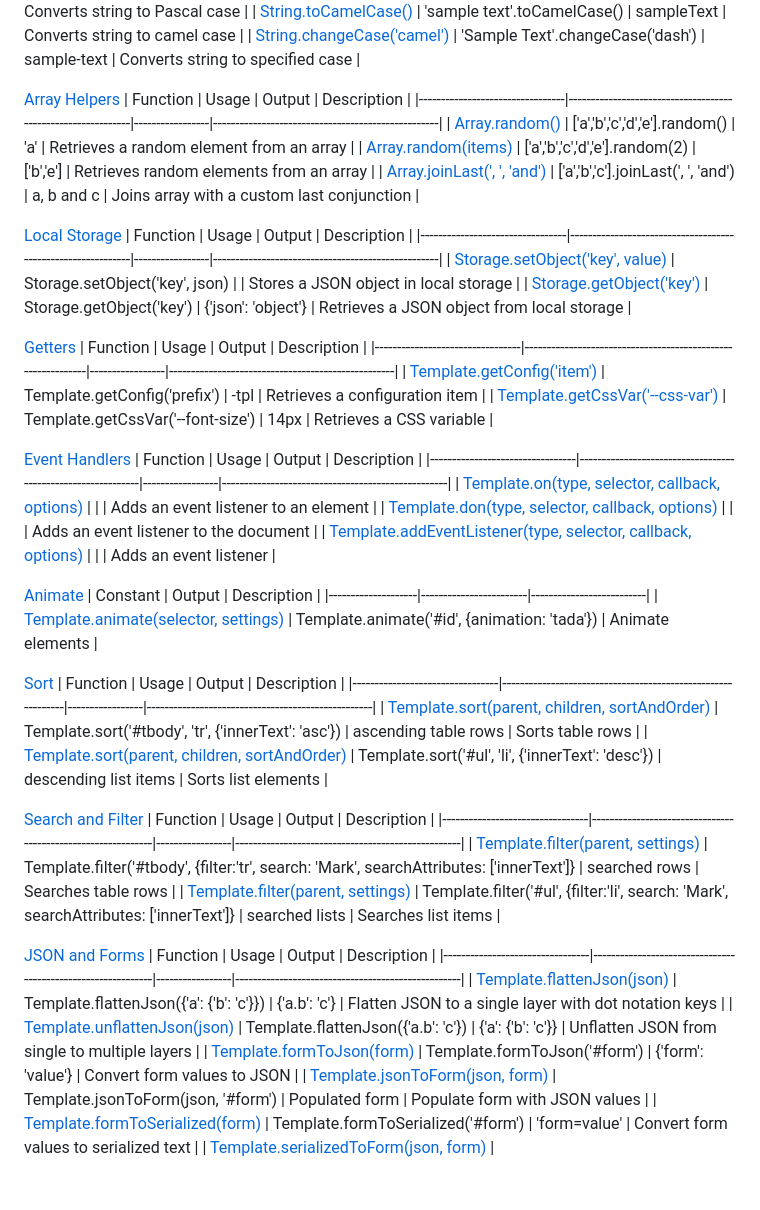
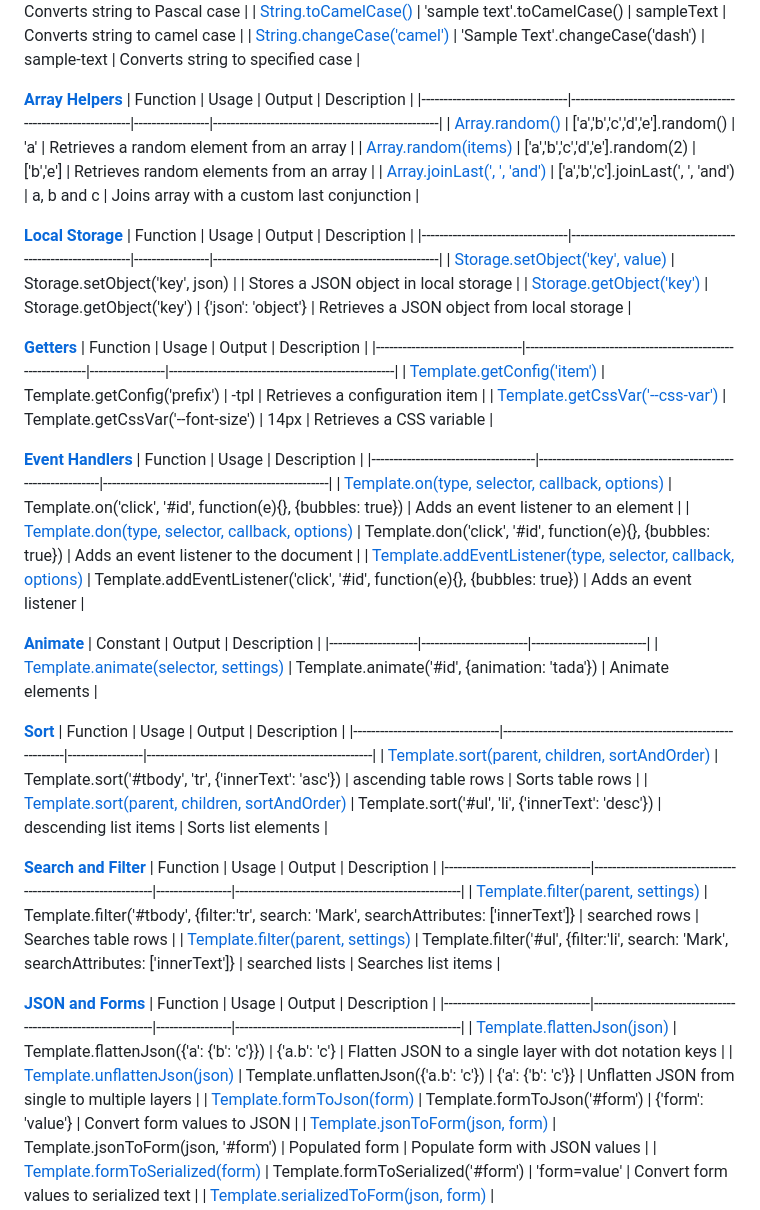
Before and after one commit to markusoft/template, a Markdown page: README.md, the part around the change printed below. Drawn GitHub-style; blank space fills up the shorter version.

```diff
--- a/README.md
+++ b/README.md
@@ -31,54 +31,54 @@
 | [String.toCamelCase()](#to-camel-case)            | 'sample text'.toCamelCase()                                 | sampleText      | Converts string to camel case                     |
 | [String.changeCase('camel')](#change-case)      | 'Sample Text'.changeCase('dash')                            | sample-text     | Converts string to specified case                 |
 
-[Array Helpers](#array-helpers)
+[**Array Helpers**](#array-helpers)
 | Function                        | Usage                                                       | Output          | Description                                       |
 |---------------------------------|-------------------------------------------------------------|-----------------|---------------------------------------------------|
 | [Array.random()](#random)                  | ['a','b','c','d','e'].random()                              | 'a'             | Retrieves a random element from an array          |
 | [Array.random(items)](#random)             | ['a','b','c','d','e'].random(2)                             | ['b','e']       | Retrieves random elements from an array           |
 | [Array.joinLast(', ', 'and')](#join-last)     | ['a','b','c'].joinLast(', ', 'and')                         | a, b and c      | Joins array with a custom last conjunction        |
 
-[Local Storage](#local-storage)
+[**Local Storage**](#local-storage)
 | Function                        | Usage                                                       | Output          | Description                                       |
 |---------------------------------|-------------------------------------------------------------|-----------------|---------------------------------------------------|
 | [Storage.setObject('key', value)](#set-object) | Storage.setObject('key', json)                              |                 | Stores a JSON object in local storage             |
 | [Storage.getObject('key')](#get-object)        | Storage.getObject('key')                                    | {'json': 'object'} | Retrieves a JSON object from local storage     |
 
-[Getters](#getters)
+[**Getters**](#getters)
 | Function                        | Usage                                                       | Output          | Description                                       |
 |---------------------------------|-------------------------------------------------------------|-----------------|---------------------------------------------------|
 | [Template.getConfig('item')](#get-config)      | Template.getConfig('prefix')                                | -tpl            | Retrieves a configuration item                    |
 | [Template.getCssVar('--css-var')](#get-css-var) | Template.getCssVar('--font-size')                           | 14px            | Retrieves a CSS variable                          |
 
-[Event Handlers](#event-handlers)
-| Function                        | Usage                                                       | Output          | Description                                       |
-|---------------------------------|-------------------------------------------------------------|-----------------|---------------------------------------------------|
-| [Template.on(type, selector, callback, options)](#on)               |                                                             |                 | Adds an event listener to an element              |
-| [Template.don(type, selector, callback, options)](#don)              |                                                             |                 | Adds an event listener to the document            |
-| [Template.addEventListener(type, selector, callback, options)](#add-event-listener) |                                                             |                 | Adds an event listener                            |
-
-[Animate](#animate)
+[**Event Handlers**](#event-handlers)
+| Function                        | Usage                                                       | Description                                       |
+|-------------------------------------|-------------------------------------------------------------|---------------------------------------------------|
+| [Template.on(type, selector, callback, options)](#on)               | Template.on('click', '#id', function(e){}, {bubbles: true})                                      | Adds an event listener to an element              |
+| [Template.don(type, selector, callback, options)](#don)              | Template.don('click', '#id', function(e){}, {bubbles: true})                                                            | Adds an event listener to the document            |
+| [Template.addEventListener(type, selector, callback, options)](#add-event-listener) | Template.addEventListener('click', '#id', function(e){}, {bubbles: true})                                                            | Adds an event listener                            |
+
+[**Animate**](#animate)
 | Constant           | Output                 | Description              |
 |--------------------|------------------------|--------------------------|
 | [Template.animate(selector, settings)](#animate) | Template.animate('#id', {animation: 'tada'}) | Animate elements |
 
-[Sort](#sort)
+[**Sort**](#sort)
 | Function                        | Usage                                                       | Output          | Description                                       |
 |---------------------------------|-------------------------------------------------------------|-----------------|---------------------------------------------------|
 | [Template.sort(parent, children, sortAndOrder)](#sort)                 | Template.sort('#tbody', 'tr', {'innerText': 'asc'})        | ascending table rows | Sorts table rows                               |
 | [Template.sort(parent, children, sortAndOrder)](#sort)                 | Template.sort('#ul', 'li', {'innerText': 'desc'})           | descending list items | Sorts list elements                              |
 
-[Search and Filter](#search-and-filter)
+[**Search and Filter**](#search-and-filter)
 | Function                        | Usage                                                       | Output          | Description                                       |
 |---------------------------------|-------------------------------------------------------------|-----------------|---------------------------------------------------|
 | [Template.filter(parent, settings)](#search-and-filter)          | Template.filter('#tbody', {filter:'tr', search: 'Mark', searchAttributes: ['innerText']} | searched rows | Searches table rows                              |
 | [Template.filter(parent, settings)](#search-and-filter)          | Template.filter('#ul', {filter:'li', search: 'Mark', searchAttributes: ['innerText']} | searched lists | Searches list items                              |
 
-[JSON and Forms](#json-and-forms)
+[**JSON and Forms**](#json-and-forms)
 | Function                        | Usage                                                       | Output          | Description                                       |
 |---------------------------------|-------------------------------------------------------------|-----------------|---------------------------------------------------|
 | [Template.flattenJson(json)](#flatten-json)         | Template.flattenJson({'a': {'b': 'c'}})                               | {'a.b': 'c'}               | Flatten JSON to a single layer with dot notation keys |
-| [Template.unflattenJson(json)](#unflatten-json)         | Template.flattenJson({'a.b': 'c'})                               | {'a': {'b': 'c'}}               | Unflatten JSON from single to multiple layers |
+| [Template.unflattenJson(json)](#unflatten-json)         | Template.unflattenJson({'a.b': 'c'})                               | {'a': {'b': 'c'}}               | Unflatten JSON from single to multiple layers |
 | [Template.formToJson(form)](#form-to-json)           | Template.formToJson('#form')                                           | {'form': 'value'}          | Convert form values to JSON                          |
 | [Template.jsonToForm(json, form)](#json-to-form)     | Template.jsonToForm(json, '#form')                                     | Populated form             | Populate form with JSON values                       |
 | [Template.formToSerialized(form)](#form-to-serialized)           | Template.formToSerialized('#form')                                           | 'form=value'         | Convert form values to serialized text                          |
```
Also changed, not shown: other parts of README.md (+307 -308 lines).
